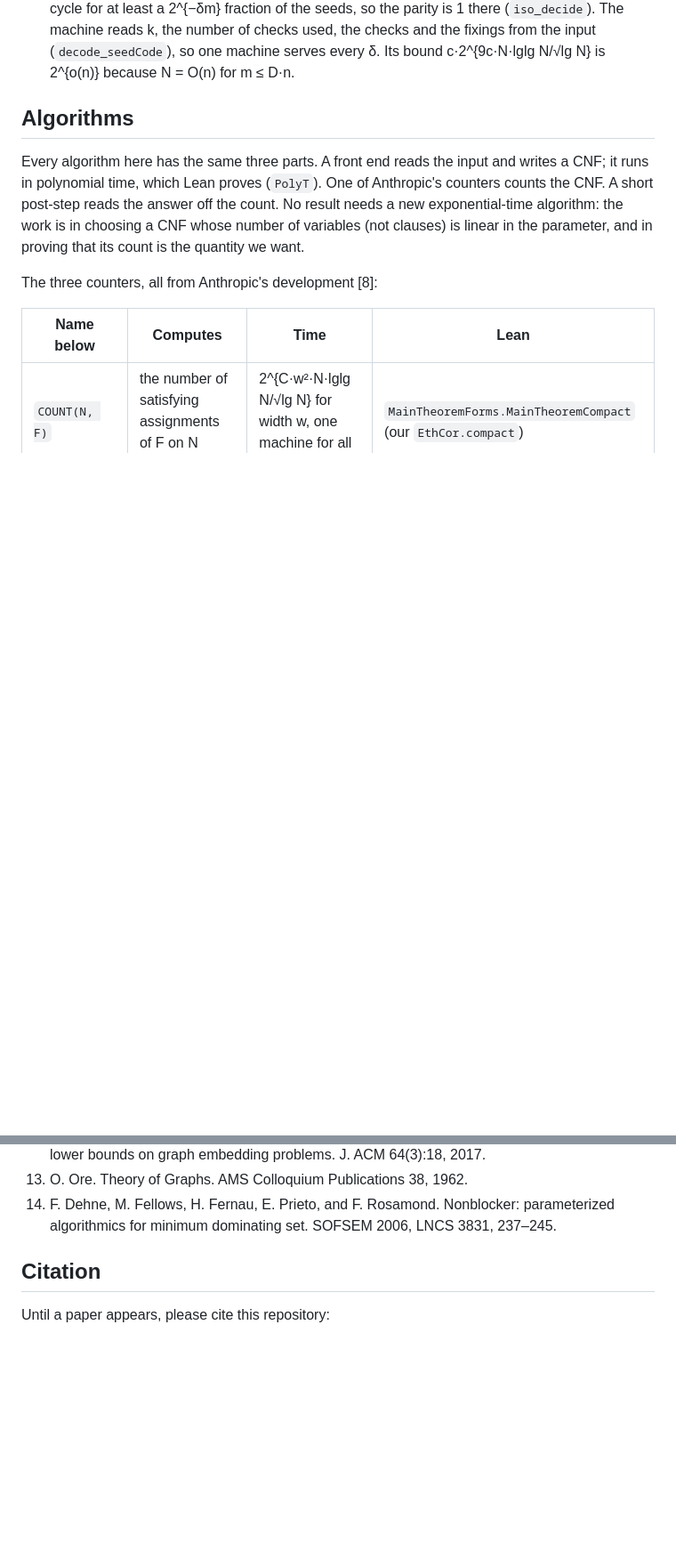
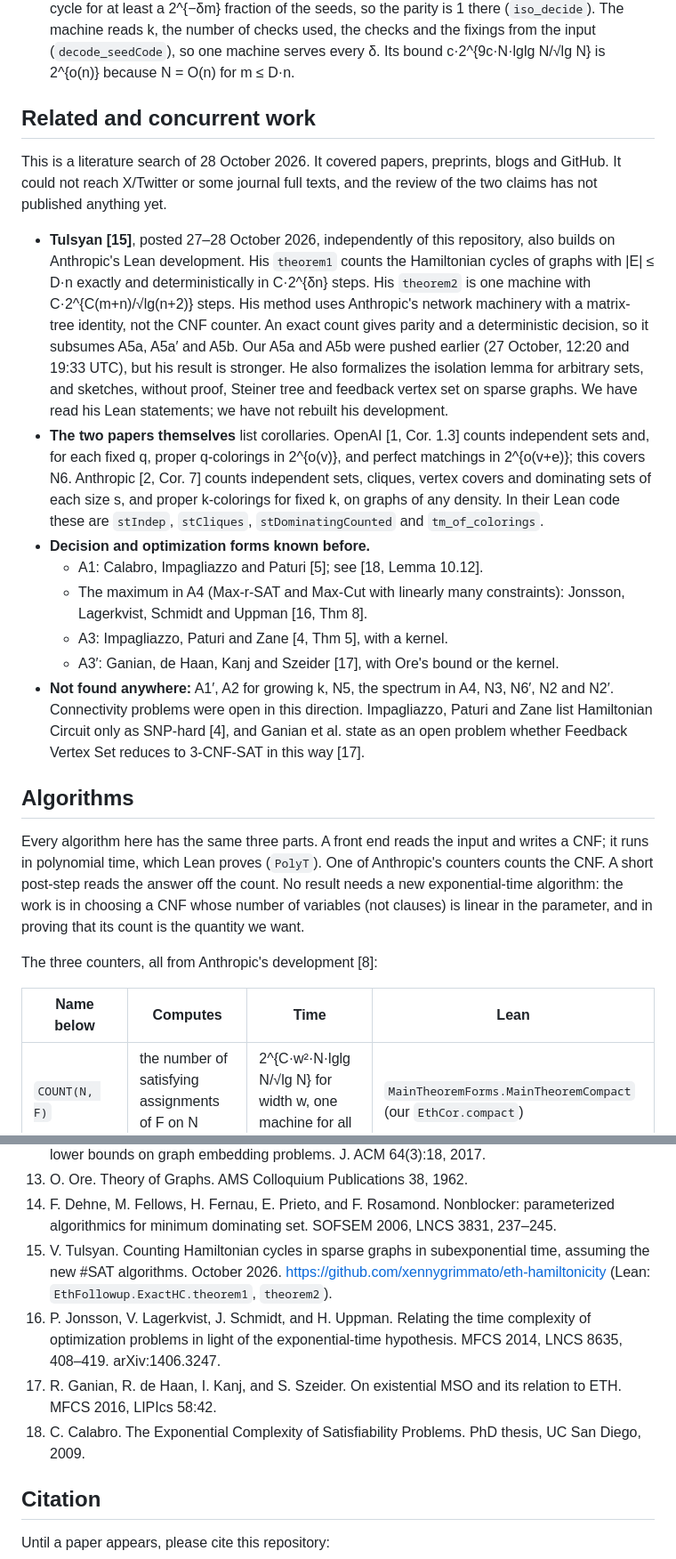
Before and after one commit to ssenge/eth-corollaries, a Markdown page: README.md, 2 parts joined by grey strips. Shown at 89% size. Drawn GitHub-style; blank space fills up the shorter version.

```diff
--- a/README.md
+++ b/README.md
@@ -218,6 +224,37 @@ R ≥ 2^{2δn} (`EthCor.Amplify.ham_amplified`, `conn_amplified`, from the count
   (`iso_decide`). The machine reads k, the number of checks used, the checks and the fixings from
   the input (`decode_seedCode`), so one machine serves every δ. Its bound c·2^{9c·N·lglg N/√lg N}
   is 2^{o(n)} because N = O(n) for m ≤ D·n.
+
+## Related and concurrent work
+
+This is a literature search of 28 October 2026. It covered papers, preprints, blogs and GitHub. It
+could not reach X/Twitter or some journal full texts, and the review of the two claims has not
+published anything yet.
+
+- **Tulsyan [15]**, posted 27–28 October 2026, independently of this repository, also builds on
+  Anthropic's Lean development. His `theorem1` counts the Hamiltonian cycles of graphs with
+  |E| ≤ D·n exactly and deterministically in C·2^{δn} steps. His `theorem2` is one machine with
+  C·2^{C(m+n)/√lg(n+2)} steps. His method uses Anthropic's network machinery with a matrix-tree
+  identity, not the CNF counter. An exact count gives parity and a deterministic decision, so it
+  subsumes A5a, A5a′ and A5b. Our A5a and A5b were pushed earlier (27 October, 12:20 and
+  19:33 UTC), but his result is stronger. He also formalizes the isolation lemma for arbitrary sets,
+  and sketches, without proof, Steiner tree and feedback vertex set on sparse graphs. We have read
+  his Lean statements; we have not rebuilt his development.
+- **The two papers themselves** list corollaries. OpenAI [1, Cor. 1.3] counts independent sets and,
+  for each fixed q, proper q-colorings in 2^{o(v)}, and perfect matchings in 2^{o(v+e)}; this
+  covers N6. Anthropic [2, Cor. 7] counts independent sets, cliques, vertex covers and dominating
+  sets of each size s, and proper k-colorings for fixed k, on graphs of any density. In their Lean
+  code these are `stIndep`, `stCliques`, `stDominatingCounted` and `tm_of_colorings`.
+- **Decision and optimization forms known before.**
+  - A1: Calabro, Impagliazzo and Paturi [5]; see [18, Lemma 10.12].
+  - The maximum in A4 (Max-r-SAT and Max-Cut with linearly many constraints):
+    Jonsson, Lagerkvist, Schmidt and Uppman [16, Thm 8].
+  - A3: Impagliazzo, Paturi and Zane [4, Thm 5], with a kernel.
+  - A3′: Ganian, de Haan, Kanj and Szeider [17], with Ore's bound or the kernel.
+- **Not found anywhere:** A1′, A2 for growing k, N5, the spectrum in A4, N3, N6′, N2 and N2′.
+  Connectivity problems were open in this direction. Impagliazzo, Paturi and Zane list Hamiltonian
+  Circuit only as SNP-hard [4], and Ganian et al. state as an open problem whether Feedback Vertex
+  Set reduces to 3-CNF-SAT in this way [17].
 
 ## Algorithms
 
@@ -609,6 +648,16 @@ and check proofs, to write the Lean formalisation, and to draft the text.
 13. O. Ore. Theory of Graphs. AMS Colloquium Publications 38, 1962.
 14. F. Dehne, M. Fellows, H. Fernau, E. Prieto, and F. Rosamond. Nonblocker: parameterized
     algorithmics for minimum dominating set. SOFSEM 2006, LNCS 3831, 237–245.
+15. V. Tulsyan. Counting Hamiltonian cycles in sparse graphs in subexponential time, assuming the
+    new #SAT algorithms. October 2026. https://github.com/xennygrimmato/eth-hamiltonicity (Lean:
+    `EthFollowup.ExactHC.theorem1`, `theorem2`).
+16. P. Jonsson, V. Lagerkvist, J. Schmidt, and H. Uppman. Relating the time complexity of
+    optimization problems in light of the exponential-time hypothesis. MFCS 2014, LNCS 8635,
+    408–419. arXiv:1406.3247.
+17. R. Ganian, R. de Haan, I. Kanj, and S. Szeider. On existential MSO and its relation to ETH.
+    MFCS 2016, LIPIcs 58:42.
+18. C. Calabro. The Exponential Complexity of Satisfiability Problems. PhD thesis, UC San Diego,
+    2009.
 
 ## Citation
 
```
Also changed, not shown: other parts of README.md (+24 -16 lines).
